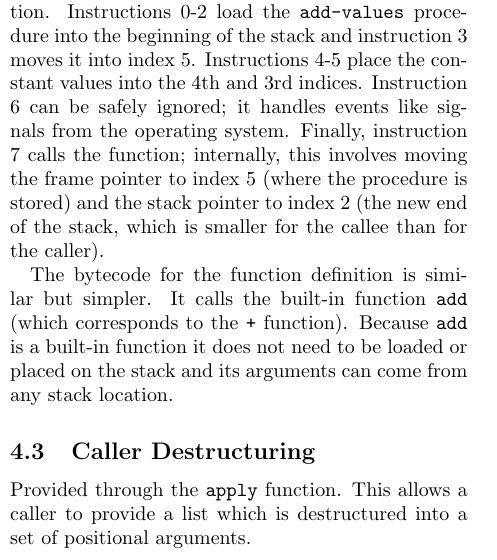
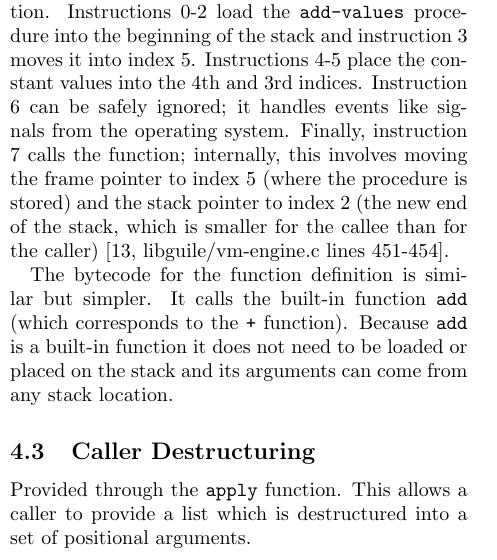
Before and after one commit to skyvine/comparative-function-arguments, a LaTeX document (prose/main.tex, which reads prose/25-state-of-guile.tex): part of one column of page 18 of 25, cut so that both start at the same text. Compiled offline with pdfLaTeX.

Commit message:
Add citation for implementation of call.

```diff
--- a/prose/25-state-of-guile.tex
+++ b/prose/25-state-of-guile.tex
@@ -121,7 +121,8 @@ Instruction 6 can be safely ignored; it handles events like signals from the ope
 system.
 Finally, instruction 7 calls the function; internally, this involves moving the frame
 pointer to index 5 (where the procedure is stored) and the stack pointer to index 2 (the
-new end of the stack, which is smaller for the callee than for the caller).
+new end of the stack, which is smaller for the callee than for the caller)
+\parencite[][libguile/vm-engine.c lines 451-454]{guile-source}.
 
 \begin{pygmented}[lang=lisp]
 0 (call-scm<-thread 0 62)         ;; current-module
```
